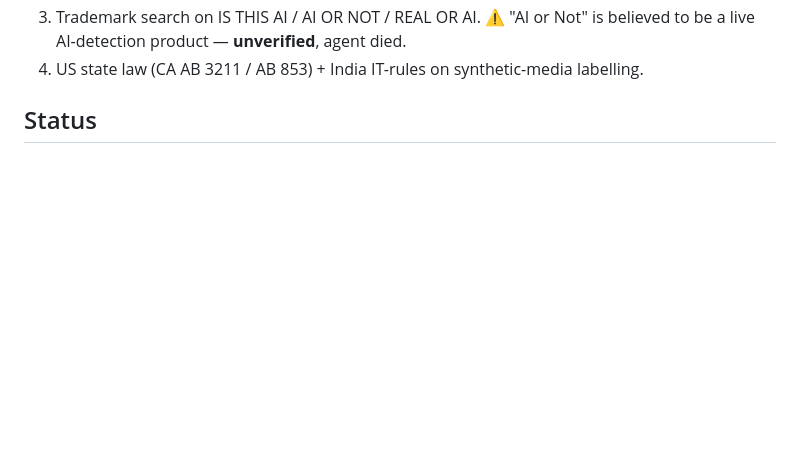
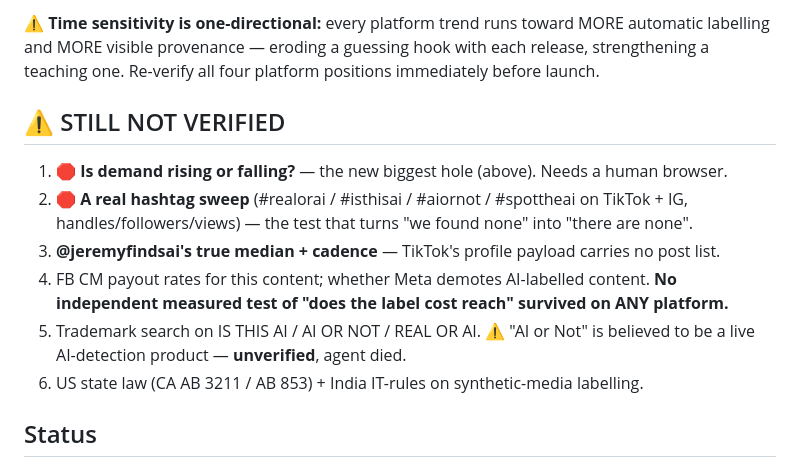
Before and after one commit to oliveroliver10816/is-this-ai, a Markdown page: CLAUDE.md, the part around one of its changes. Drawn GitHub-style; blank space fills up the shorter version.

Commit message:
Update project notes with the rerun findings
Co-Authored-By: Claude Opus 5 (1M context) <noreply@anthropic.com>

```diff
--- a/CLAUDE.md
+++ b/CLAUDE.md
@@ -84,3 +144,14 @@ pays creators making FYF content that *"teaches people about AI literacy and saf
+⚠ **Time sensitivity is one-directional:** every platform trend runs toward MORE automatic labelling
+and MORE visible provenance — eroding a guessing hook with each release, strengthening a teaching
+one. Re-verify all four platform positions immediately before launch.
+
+## ⚠ STILL NOT VERIFIED
+1. 🛑 **Is demand rising or falling?** — the new biggest hole (above). Needs a human browser.
+2. 🛑 **A real hashtag sweep** (#realorai / #isthisai / #aiornot / #spottheai on TikTok + IG,
+   handles/followers/views) — the test that turns "we found none" into "there are none".
+3. **@jeremyfindsai's true median + cadence** — TikTok's profile payload carries no post list.
+4. FB CM payout rates for this content; whether Meta demotes AI-labelled content. **No independent
+   measured test of "does the label cost reach" survived on ANY platform.**
 3. Trademark search on IS THIS AI / AI OR NOT / REAL OR AI. ⚠ "AI or Not" is believed to be a live
    AI-detection product — **unverified**, agent died.
 4. US state law (CA AB 3211 / AB 853) + India IT-rules on synthetic-media labelling.
```
Also changed, not shown: other parts of CLAUDE.md (+65 -5 lines).
